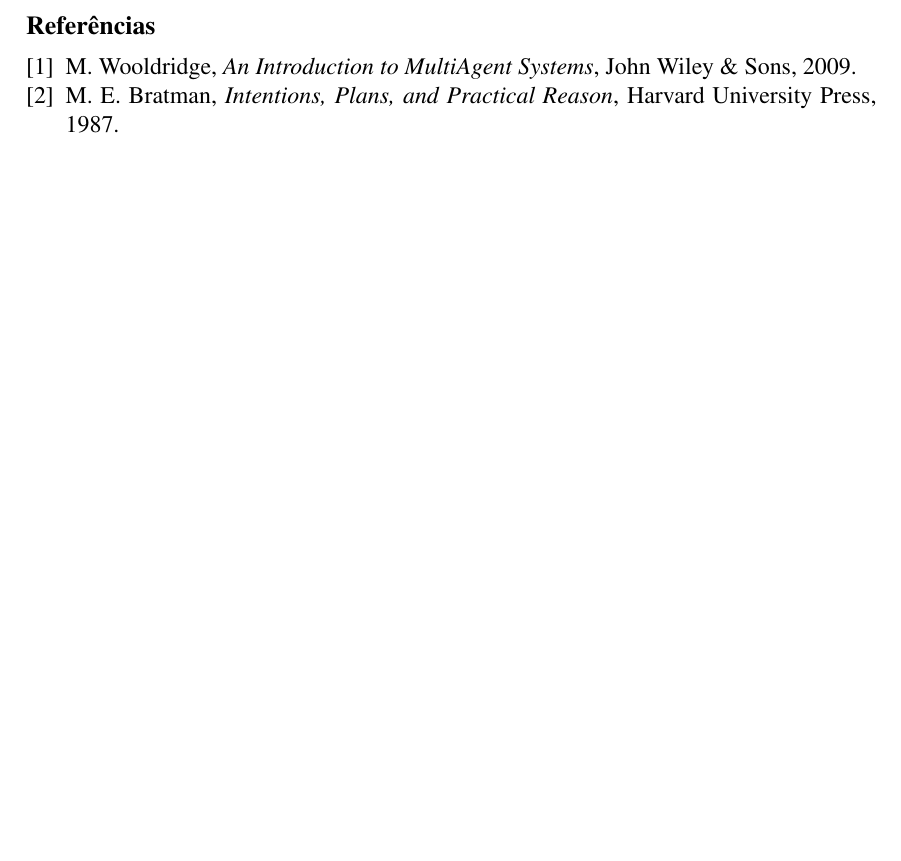
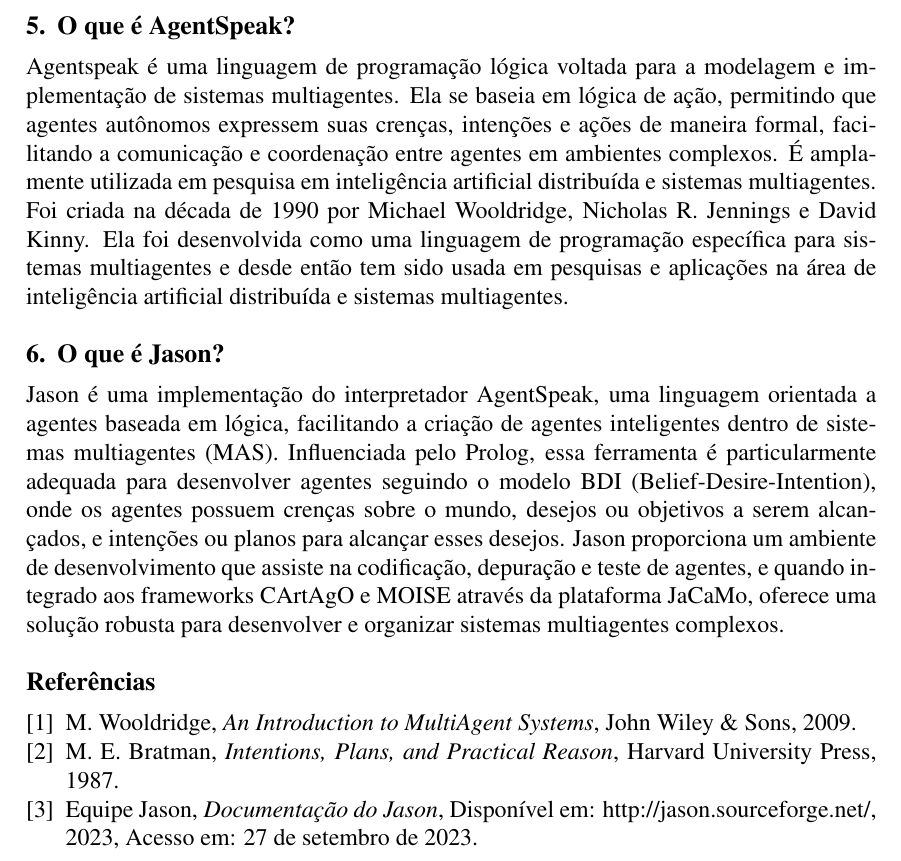
Before and after one commit to jharbes/SISTEMAS-ESPECIALISTAS, a LaTeX document (Artigo SBC - Sistemas especialistas/main.tex): part of page 2 of 2, cut at the place of the change, the shorter picture padded with empty space. Compiled offline with pdfLaTeX.

Commit message:
atualizacao artigo sistema multiagentes

```diff
--- a/Artigo SBC - Sistemas especialistas/main.tex
+++ b/Artigo SBC - Sistemas especialistas/main.tex
@@ -81,6 +81,16 @@
     \item Intenções (Intentions): São os planos de ação que o agente decide executar para alcançar seus desejos.
     \end{itemize}
 
+    \section{O que é AgentSpeak?}
+	\label{sec:sis_multiagente}
+
+    Agentspeak é uma linguagem de programação lógica voltada para a modelagem e implementação de sistemas multiagentes. Ela se baseia em lógica de ação, permitindo que agentes autônomos expressem suas crenças, intenções e ações de maneira formal, facilitando a comunicação e coordenação entre agentes em ambientes complexos. É amplamente utilizada em pesquisa em inteligência artificial distribuída e sistemas multiagentes. Foi criada na década de 1990 por Michael Wooldridge, Nicholas R. Jennings e David Kinny. Ela foi desenvolvida como uma linguagem de programação específica para sistemas multiagentes e desde então tem sido usada em pesquisas e aplicações na área de inteligência artificial distribuída e sistemas multiagentes.
+
+    \section{O que é Jason?}
+	\label{sec:sis_multiagente}
+
+    Jason é uma implementação do interpretador AgentSpeak, uma linguagem orientada a agentes baseada em lógica, facilitando a criação de agentes inteligentes dentro de sistemas multiagentes (MAS). Influenciada pelo Prolog, essa ferramenta é particularmente adequada para desenvolver agentes seguindo o modelo BDI (Belief-Desire-Intention), onde os agentes possuem crenças sobre o mundo, desejos ou objetivos a serem alcançados, e intenções ou planos para alcançar esses desejos. Jason proporciona um ambiente de desenvolvimento que assiste na codificação, depuração e teste de agentes, e quando integrado aos frameworks CArtAgO e MOISE através da plataforma JaCaMo, oferece uma solução robusta para desenvolver e organizar sistemas multiagentes complexos.
+
 \begin{thebibliography}{9}
 \bibitem{wooldridge}
 M. Wooldridge,
@@ -91,6 +101,12 @@
 M. E. Bratman,
 \textit{Intentions, Plans, and Practical Reason},
 Harvard University Press, 1987.
+
+\bibitem{jasondocumentation}
+Equipe Jason,
+\textit{Documentação do Jason},
+Disponível em: \url{http://jason.sourceforge.net/}, 2023, Acesso em: 27 de setembro de 2023.
+
 \end{thebibliography}
 
 \end{document}
```
